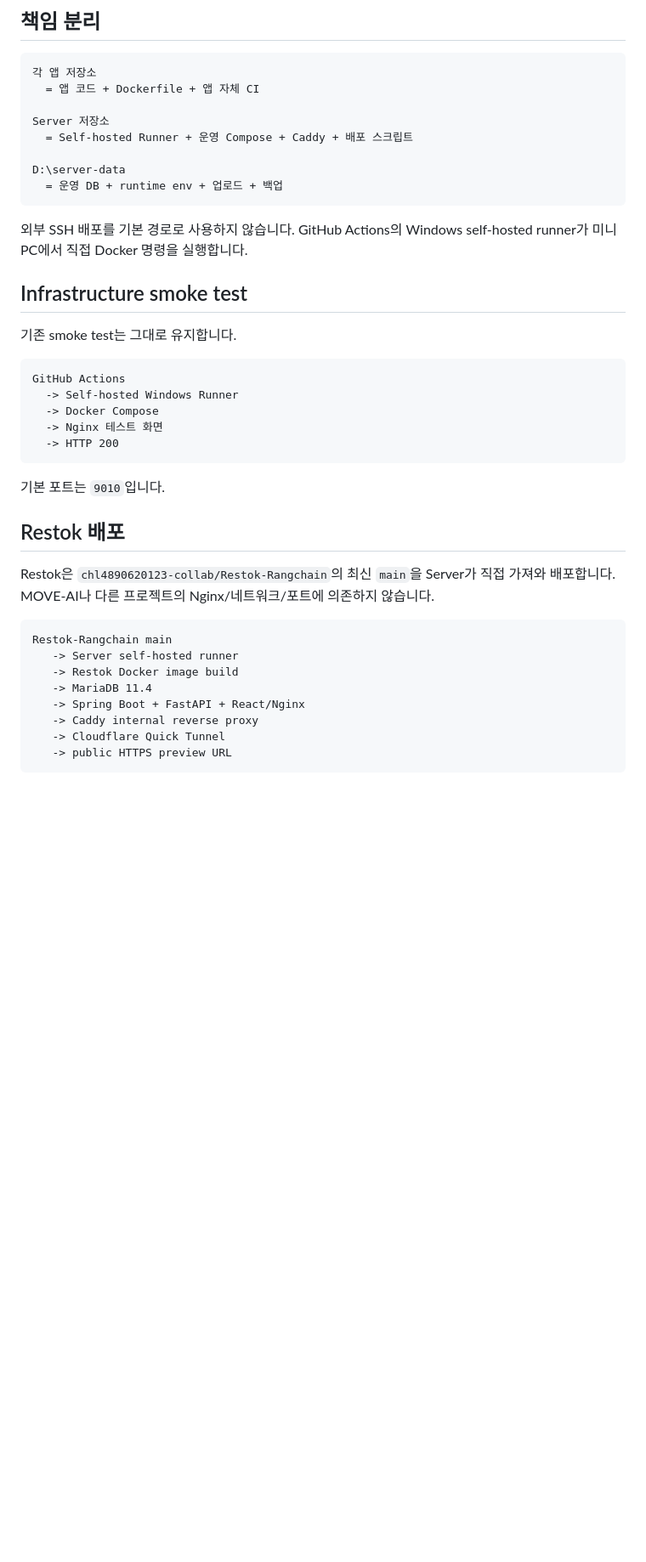
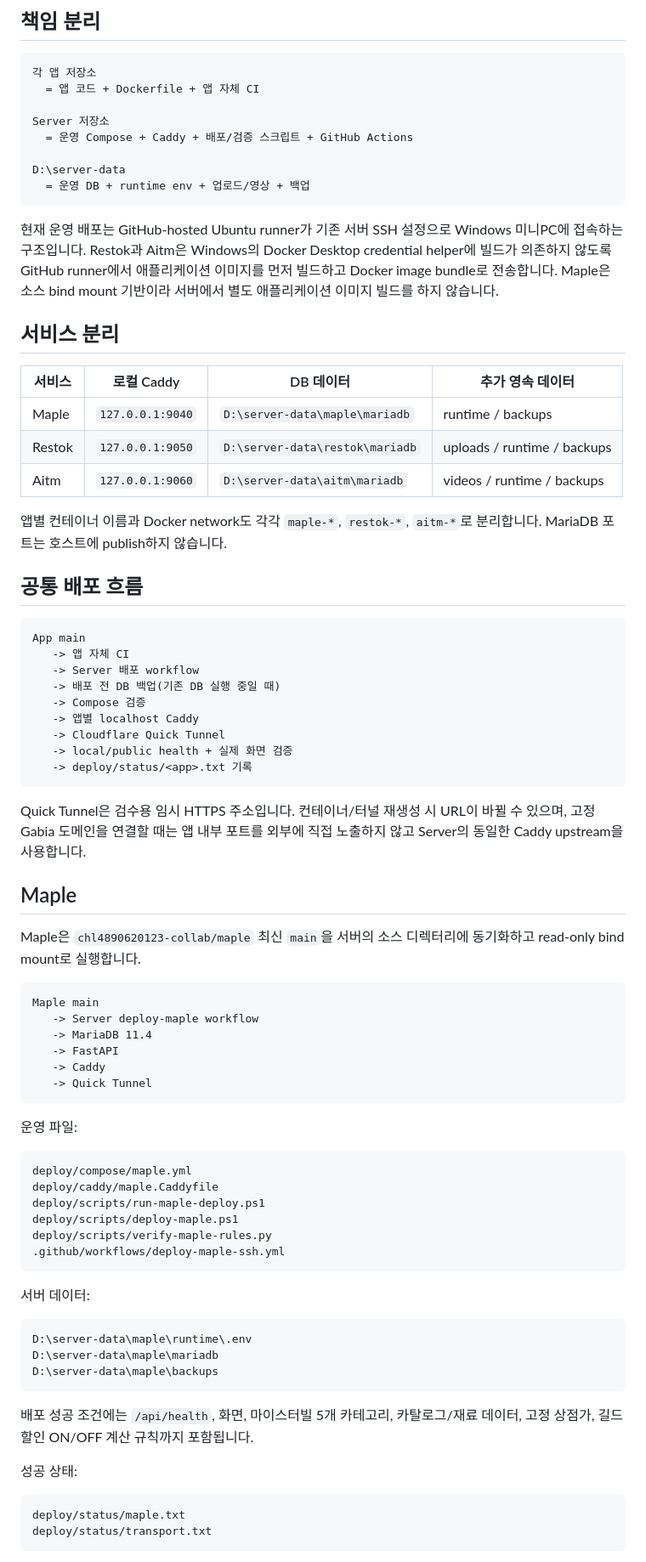
Before and after one commit to chl4890620123-collab/Server, a Markdown page: README.md, the part around one of its changes. Shown at 85% size. Rendered like a GitHub page; blank space fills up the shorter version.

````diff
--- a/README.md
+++ b/README.md
@@ -9,38 +9,78 @@
   = 앱 코드 + Dockerfile + 앱 자체 CI
 
 Server 저장소
-  = Self-hosted Runner + 운영 Compose + Caddy + 배포 스크립트
+  = 운영 Compose + Caddy + 배포/검증 스크립트 + GitHub Actions
 
 D:\server-data
-  = 운영 DB + runtime env + 업로드 + 백업
+  = 운영 DB + runtime env + 업로드/영상 + 백업
 ```
 
-외부 SSH 배포를 기본 경로로 사용하지 않습니다. GitHub Actions의 Windows self-hosted runner가 미니PC에서 직접 Docker 명령을 실행합니다.
+현재 운영 배포는 GitHub-hosted Ubuntu runner가 기존 서버 SSH 설정으로 Windows 미니PC에 접속하는 구조입니다. Restok과 Aitm은 Windows의 Docker Desktop credential helper에 빌드가 의존하지 않도록 GitHub runner에서 애플리케이션 이미지를 먼저 빌드하고 Docker image bundle로 전송합니다. Maple은 소스 bind mount 기반이라 서버에서 별도 애플리케이션 이미지 빌드를 하지 않습니다.
 
-## Infrastructure smoke test
+## 서비스 분리
 
-기존 smoke test는 그대로 유지합니다.
+| 서비스 | 로컬 Caddy | DB 데이터 | 추가 영속 데이터 |
+| --- | --- | --- | --- |
+| Maple | `127.0.0.1:9040` | `D:\server-data\maple\mariadb` | runtime / backups |
+| Restok | `127.0.0.1:9050` | `D:\server-data\restok\mariadb` | uploads / runtime / backups |
+| Aitm | `127.0.0.1:9060` | `D:\server-data\aitm\mariadb` | videos / runtime / backups |
+
+앱별 컨테이너 이름과 Docker network도 각각 `maple-*`, `restok-*`, `aitm-*`로 분리합니다. MariaDB 포트는 호스트에 publish하지 않습니다.
+
+## 공통 배포 흐름
 
 ```text
-GitHub Actions
-  -> Self-hosted Windows Runner
-  -> Docker Compose
-  -> Nginx 테스트 화면
-  -> HTTP 200
+App main
+   -> 앱 자체 CI
+   -> Server 배포 workflow
+   -> 배포 전 DB 백업(기존 DB 실행 중일 때)
+   -> Compose 검증
+   -> 앱별 localhost Caddy
+   -> Cloudflare Quick Tunnel
+   -> local/public health + 실제 화면 검증
+   -> deploy/status/<app>.txt 기록
 ```
 
-기본 포트는 `9010`입니다.
+Quick Tunnel은 검수용 임시 HTTPS 주소입니다. 컨테이너/터널 재생성 시 URL이 바뀔 수 있으며, 고정 Gabia 도메인을 연결할 때는 앱 내부 포트를 외부에 직접 노출하지 않고 Server의 동일한 Caddy upstream을 사용합니다.
 
-## Restok 배포
+## Maple
 
-Restok은 `chl4890620123-collab/Restok-Rangchain`의 최신 `main`을 Server가 직접 가져와 배포합니다. MOVE-AI나 다른 프로젝트의 Nginx/네트워크/포트에 의존하지 않습니다.
+Maple은 `chl4890620123-collab/maple` 최신 `main`을 서버의 소스 디렉터리에 동기화하고 read-only bind mount로 실행합니다.
 
 ```text
-Restok-Rangchain main
-   -> Server self-hosted runner
-   -> Restok Docker image build
+Maple main
+   -> Server deploy-maple workflow
    -> MariaDB 11.4
-   -> Spring Boot + FastAPI + React/Nginx
-   -> Caddy internal reverse proxy
-   -> Cloudflare Quick Tunnel
-   -> public HTTPS preview URL
+   -> FastAPI
+   -> Caddy
+   -> Quick Tunnel
+```
+
+운영 파일:
+
+```text
+deploy/compose/maple.yml
+deploy/caddy/maple.Caddyfile
+deploy/scripts/run-maple-deploy.ps1
+deploy/scripts/deploy-maple.ps1
+deploy/scripts/verify-maple-rules.py
+.github/workflows/deploy-maple-ssh.yml
+```
+
+서버 데이터:
+
+```text
+D:\server-data\maple\runtime\.env
+D:\server-data\maple\mariadb
+D:\server-data\maple\backups
+```
+
+배포 성공 조건에는 `/api/health`, 화면, 마이스터빌 5개 카테고리, 카탈로그/재료 데이터, 고정 상점가, 길드 할인 ON/OFF 계산 규칙까지 포함됩니다.
+
+성공 상태:
+
+```text
+deploy/status/maple.txt
+deploy/status/transport.txt
+```
+
````
Also changed, not shown: other parts of README.md (+54 -105 lines).
